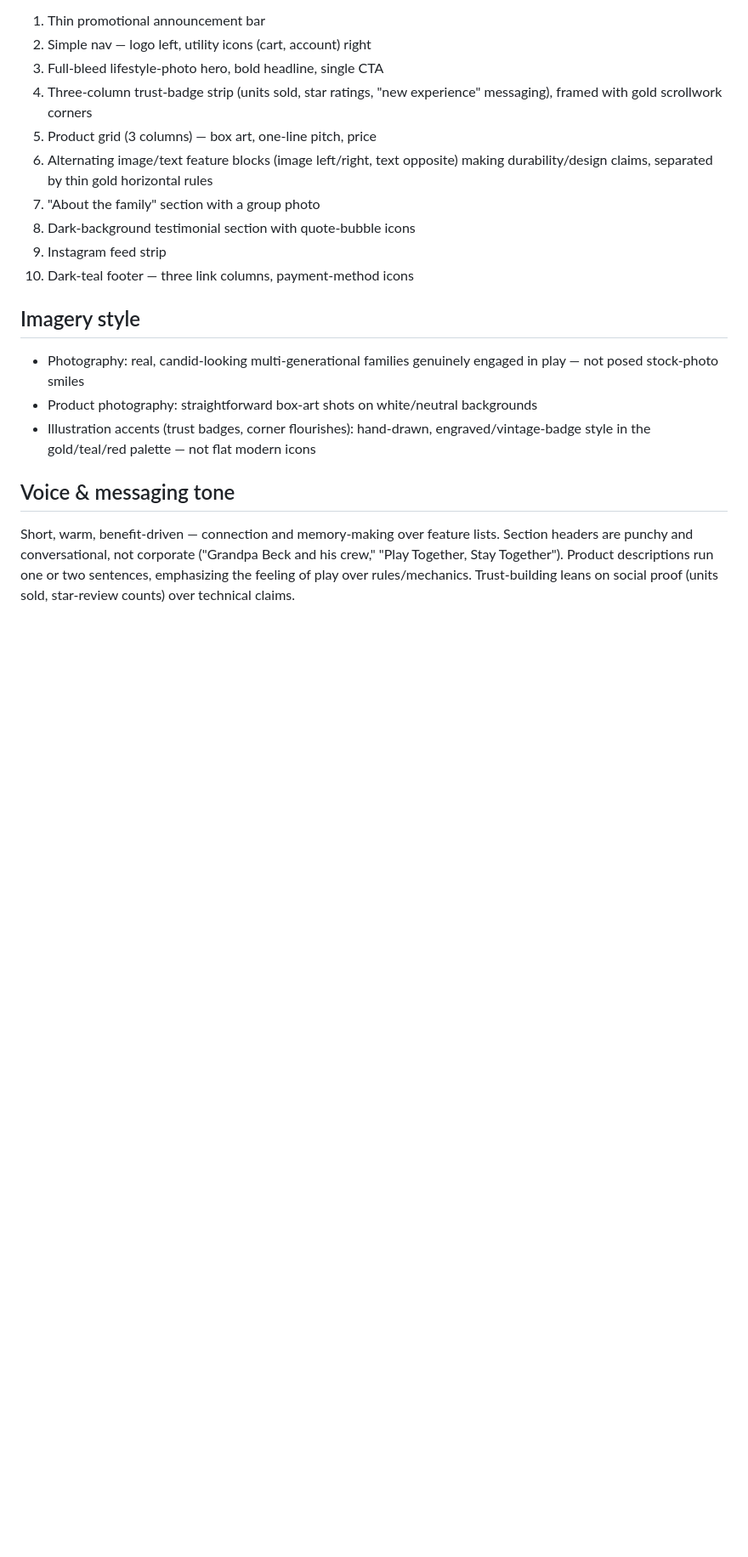
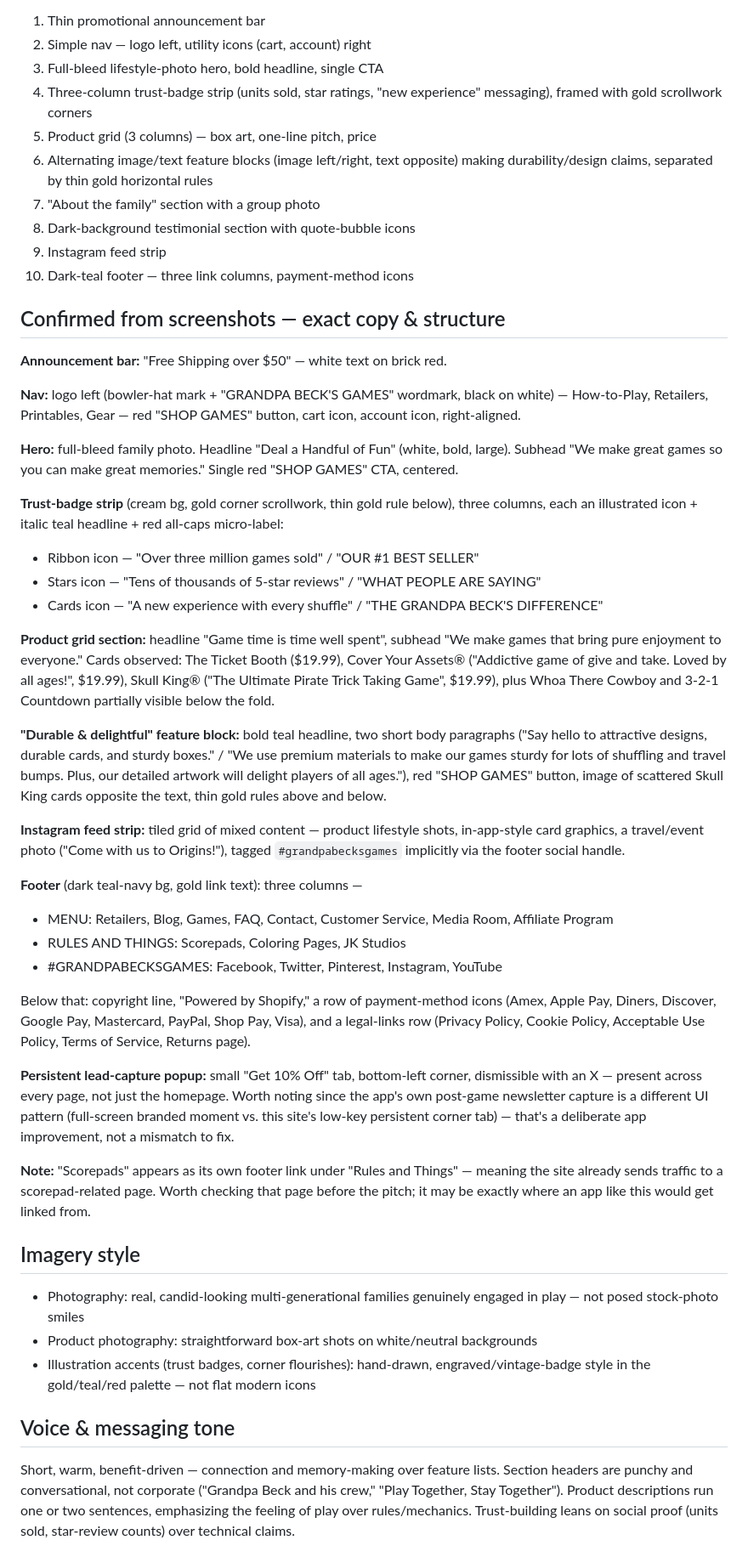
Before and after one commit to parker-schwarz/skull-king-scorer, a Markdown page: BRAND_STYLE_GUIDE.md, the part around one of its changes. Shown at 85% size. GitHub-like rendering; blank space fills up the shorter version.

Commit message:
Enrich BRAND_STYLE_GUIDE.md with exact copy and layout from live screenshots
Adds confirmed nav structure, hero copy, trust-badge labels, product
grid contents, feature block copy, and footer link structure pulled
directly from six site screenshots. Notes the testimonial section
still needs a dedicated screenshot and flags the site's existing
/Scorepads footer link as worth checking before the pitch.

```diff
--- a/BRAND_STYLE_GUIDE.md
+++ b/BRAND_STYLE_GUIDE.md
@@ -85,6 +94,70 @@ Standard, well-executed DTC pattern, top to bottom:
 9. Instagram feed strip
 10. Dark-teal footer — three link columns, payment-method icons
 
+## Confirmed from screenshots — exact copy & structure
+
+**Announcement bar:** "Free Shipping over $50" — white text on brick red.
+
+**Nav:** logo left (bowler-hat mark + "GRANDPA BECK'S GAMES" wordmark,
+black on white) — How-to-Play, Retailers, Printables, Gear — red "SHOP
+GAMES" button, cart icon, account icon, right-aligned.
+
+**Hero:** full-bleed family photo. Headline "Deal a Handful of Fun" (white,
+bold, large). Subhead "We make great games so you can make great
+memories." Single red "SHOP GAMES" CTA, centered.
+
+**Trust-badge strip** (cream bg, gold corner scrollwork, thin gold rule
+below), three columns, each an illustrated icon + italic teal headline +
+red all-caps micro-label:
+- Ribbon icon — "Over three million games sold" / "OUR #1 BEST SELLER"
+- Stars icon — "Tens of thousands of 5-star reviews" / "WHAT PEOPLE ARE
+  SAYING"
+- Cards icon — "A new experience with every shuffle" / "THE GRANDPA
+  BECK'S DIFFERENCE"
+
+**Product grid section:** headline "Game time is time well spent",
+subhead "We make games that bring pure enjoyment to everyone." Cards
+observed: The Ticket Booth ($19.99), Cover Your Assets® ("Addictive game
+of give and take. Loved by all ages!", $19.99), Skull King® ("The
+Ultimate Pirate Trick Taking Game", $19.99), plus Whoa There Cowboy and
+3-2-1 Countdown partially visible below the fold.
+
+**"Durable & delightful" feature block:** bold teal headline, two short
+body paragraphs ("Say hello to attractive designs, durable cards, and
+sturdy boxes." / "We use premium materials to make our games sturdy for
+lots of shuffling and travel bumps. Plus, our detailed artwork will
+delight players of all ages."), red "SHOP GAMES" button, image of
+scattered Skull King cards opposite the text, thin gold rules above and
+below.
+
+**Instagram feed strip:** tiled grid of mixed content — product lifestyle
+shots, in-app-style card graphics, a travel/event photo ("Come with us to
+Origins!"), tagged `#grandpabecksgames` implicitly via the footer social
+handle.
+
+**Footer** (dark teal-navy bg, gold link text): three columns —
+- MENU: Retailers, Blog, Games, FAQ, Contact, Customer Service, Media
+  Room, Affiliate Program
+- RULES AND THINGS: Scorepads, Coloring Pages, JK Studios
+- #GRANDPABECKSGAMES: Facebook, Twitter, Pinterest, Instagram, YouTube
+
+Below that: copyright line, "Powered by Shopify," a row of payment-method
+icons (Amex, Apple Pay, Diners, Discover, Google Pay, Mastercard, PayPal,
+Shop Pay, Visa), and a legal-links row (Privacy Policy, Cookie Policy,
+Acceptable Use Policy, Terms of Service, Returns page).
+
+**Persistent lead-capture popup:** small "Get 10% Off" tab, bottom-left
+corner, dismissible with an X — present across every page, not just the
+homepage. Worth noting since the app's own post-game newsletter capture
+is a different UI pattern (full-screen branded moment vs. this site's
+low-key persistent corner tab) — that's a deliberate app improvement, not
+a mismatch to fix.
+
+**Note:** "Scorepads" appears as its own footer link under "Rules and
+Things" — meaning the site already sends traffic to a scorepad-related
+page. Worth checking that page before the pitch; it may be exactly where
+an app like this would get linked from.
+
 ## Imagery style
 
 - Photography: real, candid-looking multi-generational families genuinely
```
Also changed, not shown: other parts of BRAND_STYLE_GUIDE.md (+22 -8 lines).
